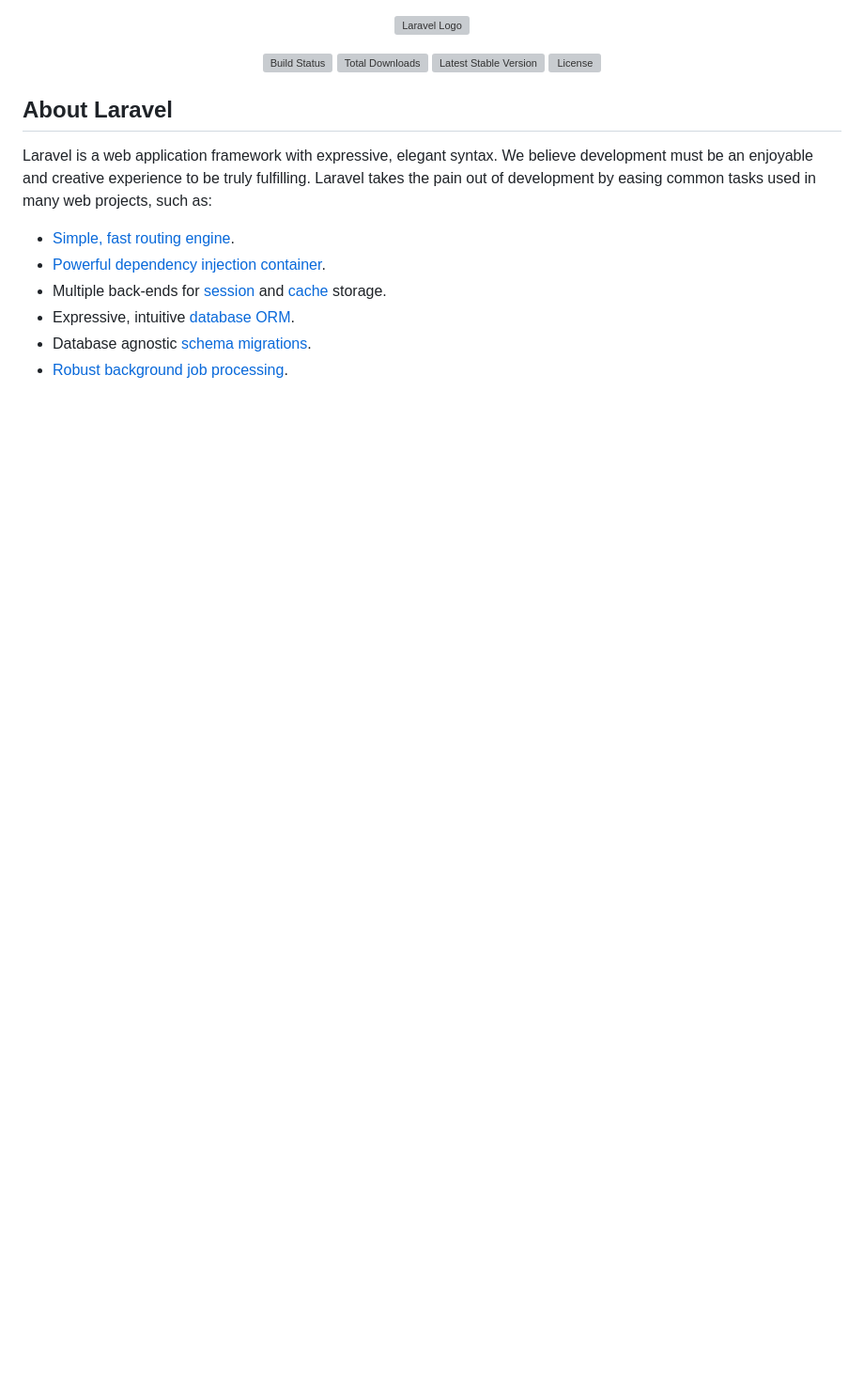
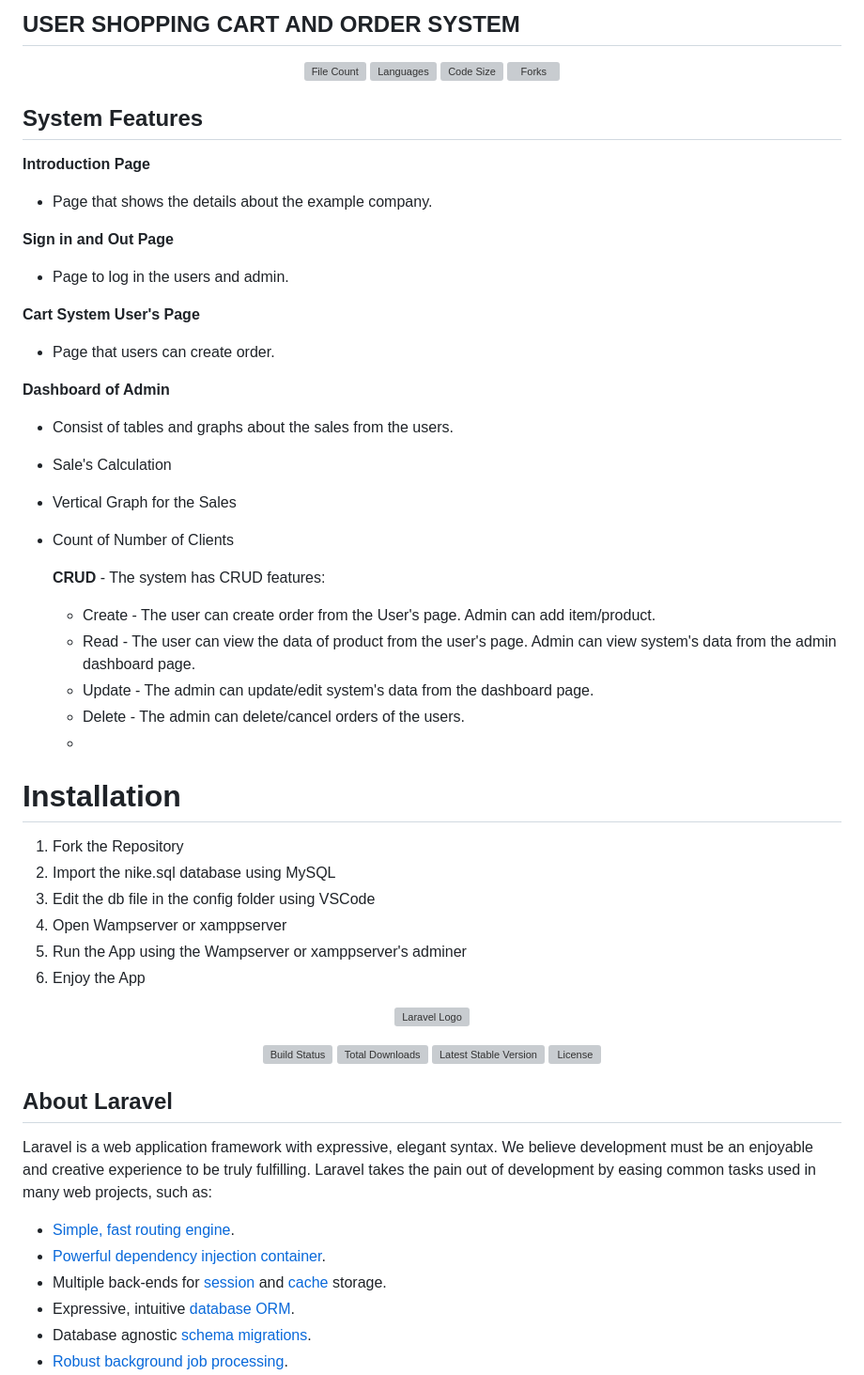
Before and after one commit to Hexzanity/CRUD-LARAVEL, a Markdown page: README.md, the part around the change printed below. Shown: that part at 94% size. Drawn GitHub-style; blank space fills up the shorter version; grey boxes are pictures that could not be loaded.

```diff
--- a/README.md
+++ b/README.md
@@ -1,3 +1,43 @@
+## USER SHOPPING CART AND ORDER SYSTEM
+
+<p align="center">
+<img src="https://img.shields.io/github/directory-file-count/Hexzanity/PHP-CRUD-Partner-Web-Application" alt="File Count"></a>
+<img src="https://img.shields.io/github/languages/count/Hexzanity/PHP-CRUD-Partner-Web-Application" alt="Languages"></a>
+<img src="https://img.shields.io/github/languages/code-size/Hexzanity/PHP-CRUD-Partner-Web-Application" alt="Code Size"></a>
+<img src="https://img.shields.io/github/forks/Hexzanity/PHP-CRUD-Partner-Web-Application" alt="Forks"></a>
+
+<h2> System Features </h2>
+
+**Introduction Page**
+  - Page that shows the details about the example company.
+
+**Sign in and Out Page**
+  - Page to log in the users and admin.
+
+**Cart System User's Page**
+  - Page that users can create order.
+
+**Dashboard of Admin**
+  - Consist of tables and graphs about the sales from the users.
+  - Sale's Calculation
+  - Vertical Graph for the Sales
+  - Count of Number of Clients
+
+    **CRUD** - The system has CRUD features:
+      - Create - The user can create order from the User's page. Admin can add item/product.
+      - Read - The user can view the data of product from the user's page. Admin can view system's data from the admin dashboard page.
+      - Update - The admin can update/edit system's data from the dashboard page.
+      - Delete - The admin can delete/cancel orders of the users.
+      -
+# Installation
+
+1. Fork the Repository
+2. Import the nike.sql database using MySQL
+3. Edit the db file in the config folder using VSCode
+4. Open Wampserver or xamppserver
+5. Run the App using the Wampserver or xamppserver's adminer
+6. Enjoy the App
+
 <p align="center"><a href="https://laravel.com" target="_blank"><img src="https://raw.githubusercontent.com/laravel/art/master/logo-lockup/5%20SVG/2%20CMYK/1%20Full%20Color/laravel-logolockup-cmyk-red.svg" width="400" alt="Laravel Logo"></a></p>
 
 <p align="center">
```
Also changed, not shown: other parts of README.md (+84 -0 lines).
